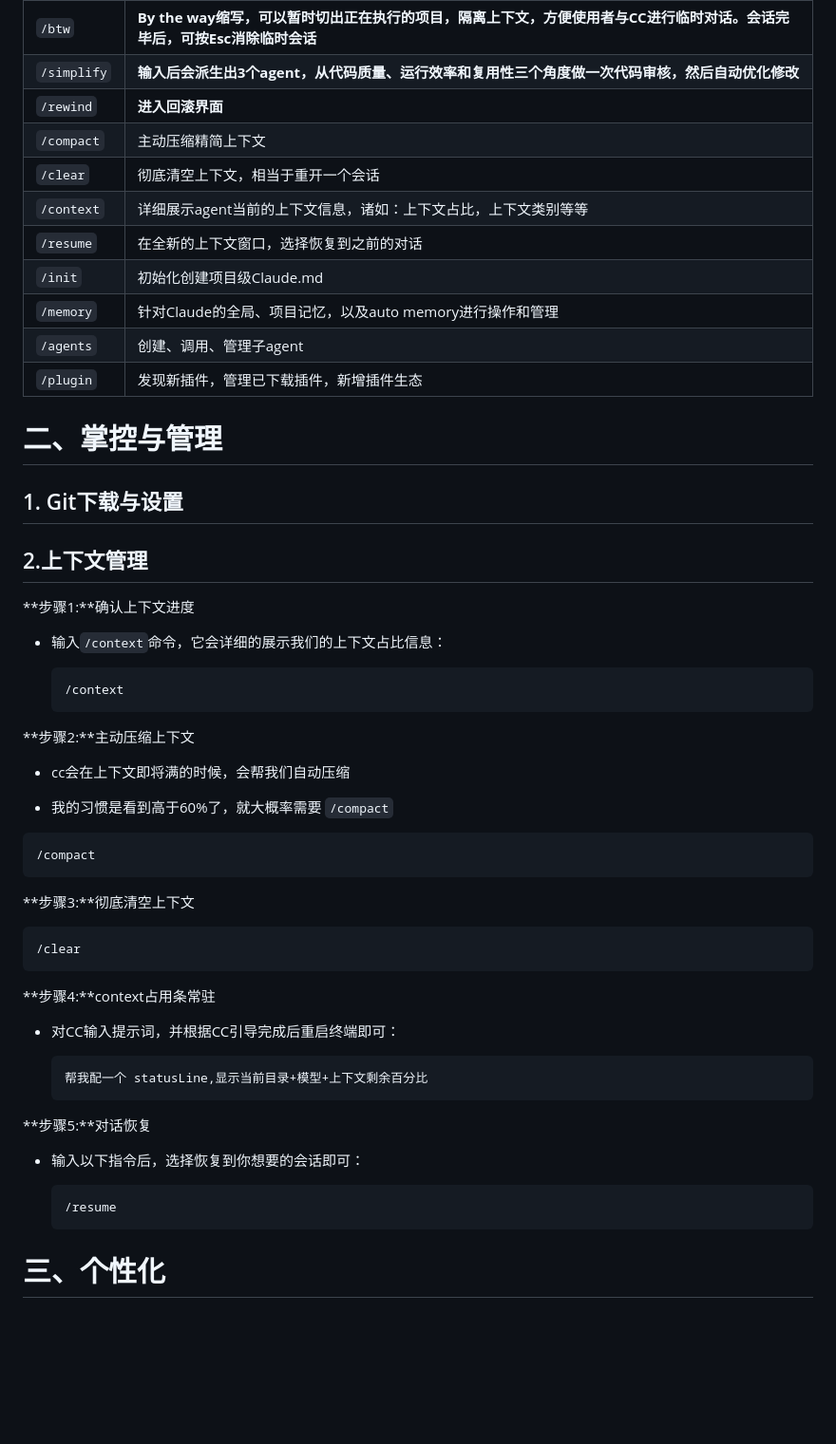
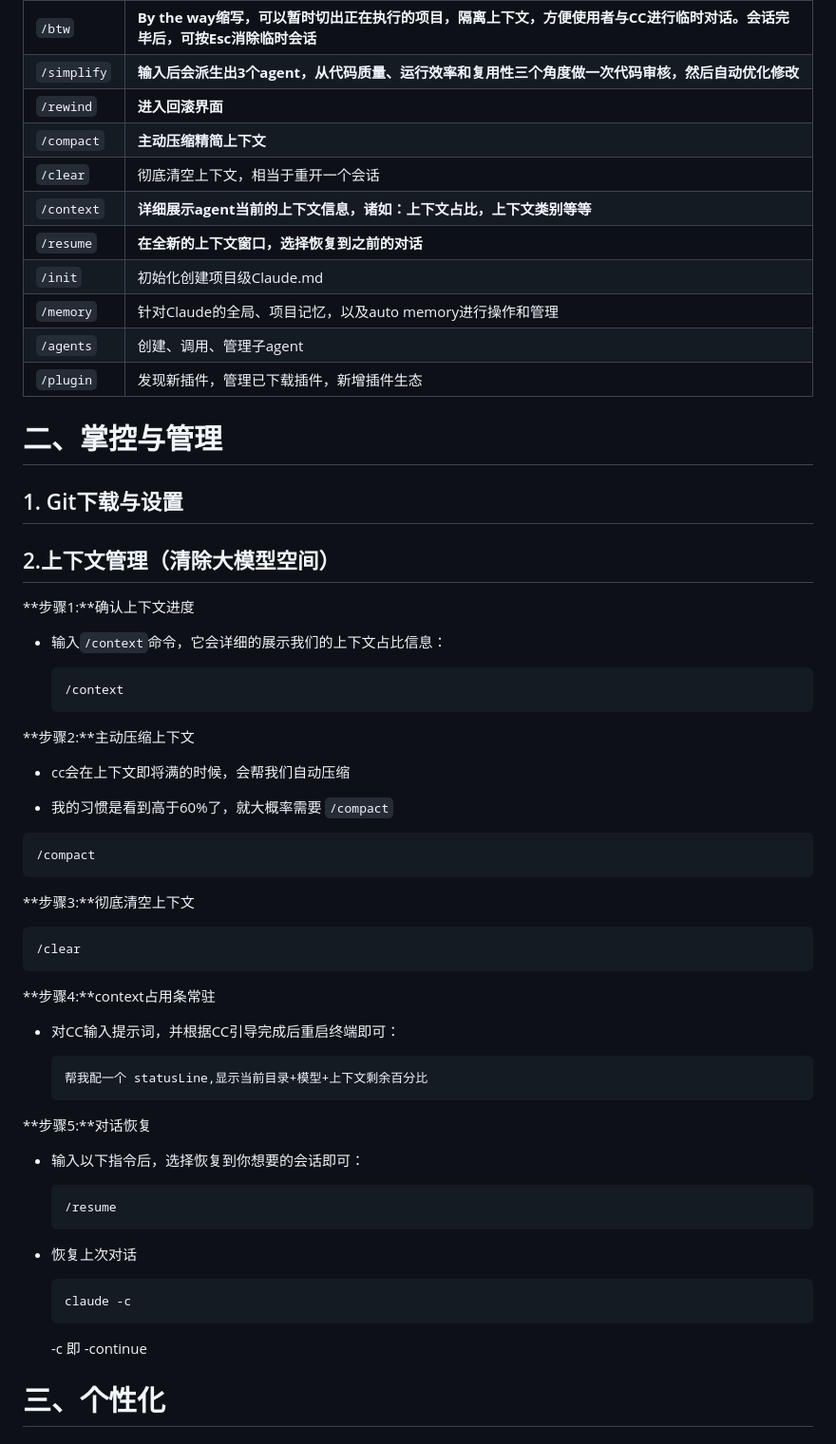
Before and after one commit to Dreamfall-glitch/study-materials, a Markdown page: 环境配置/Claude Code配置.md, the part around the change. Shown at 95% size. Rendered like a GitHub page; blank space fills up the shorter version.

Commit message:
vault backup: 2026-05-13 16:51:26

````diff
--- a/环境配置/Claude Code配置.md
+++ b/环境配置/Claude Code配置.md
@@ -308,10 +308,10 @@ claude --dangerously-skip-permissions
 |`/btw`|**By the way缩写，可以暂时切出正在执行的项目，隔离上下文，方便使用者与CC进行临时对话。会话完毕后，可按Esc消除临时会话**|
 |`/simplify`|**输入后会派生出3个agent，从代码质量、运行效率和复用性三个角度做一次代码审核，然后自动优化修改**|
 |`/rewind`|**进入回滚界面**|
-|`/compact`|主动压缩精简上下文|
+|`/compact`|**主动压缩精简上下文**|
 |`/clear`|彻底清空上下文，相当于重开一个会话|
-|`/context`|详细展示agent当前的上下文信息，诸如：上下文占比，上下文类别等等|
-|`/resume`|在全新的上下文窗口，选择恢复到之前的对话|
+|`/context`|**详细展示agent当前的上下文信息，诸如：上下文占比，上下文类别等等**|
+|`/resume`|**在全新的上下文窗口，选择恢复到之前的对话**|
 |`/init`|初始化创建项目级Claude.md|
 |`/memory`|针对Claude的全局、项目记忆，以及auto memory进行操作和管理|
 |`/agents`|创建、调用、管理子agent|
@@ -321,13 +321,13 @@ claude --dangerously-skip-permissions
 
 ## 1. Git下载与设置
 
-## 2.上下文管理
+## 2.上下文管理（清除大模型空间）
 
 **步骤1:**确认上下文进度
 
 - 输入`/context`命令，它会详细的展示我们的上下文占比信息：
 
-    ```Plain
+    ```powershell
     /context
     ```
 
@@ -339,13 +339,13 @@ claude --dangerously-skip-permissions
 - 我的习惯是看到高于60%了，就大概率需要 `/compact`
 
 
-```Plain
+```powershell
 /compact
 ```
 
 **步骤3:**彻底清空上下文
 
-```Plain
+```powershell
 /clear
 ```
 
@@ -353,7 +353,7 @@ claude --dangerously-skip-permissions
 
 - 对CC输入提示词，并根据CC引导完成后重启终端即可：
 
-    ```Plain
+    ```
     帮我配一个 statusLine,显示当前目录+模型+上下文剩余百分比
     ```
 
@@ -362,10 +362,18 @@ claude --dangerously-skip-permissions
 
 - 输入以下指令后，选择恢复到你想要的会话即可：
 
-    ```Plain
+    ```powershell
     /resume
     ```
 
+
+- 恢复上次对话
+
+  ```powershell
+  claude -c
+  ```
+
+  -c 即 -continue
 
 # 三、个性化
 
````
